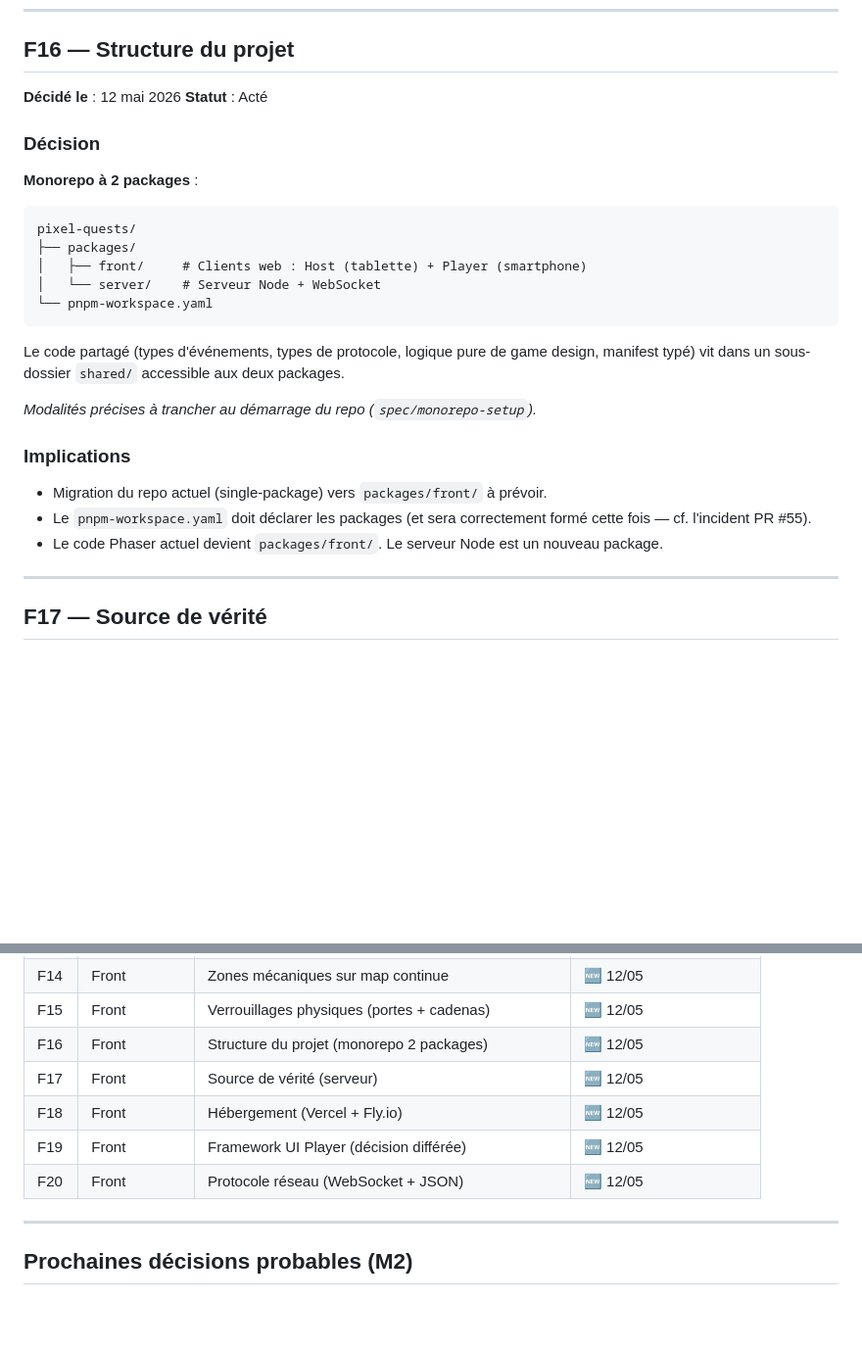
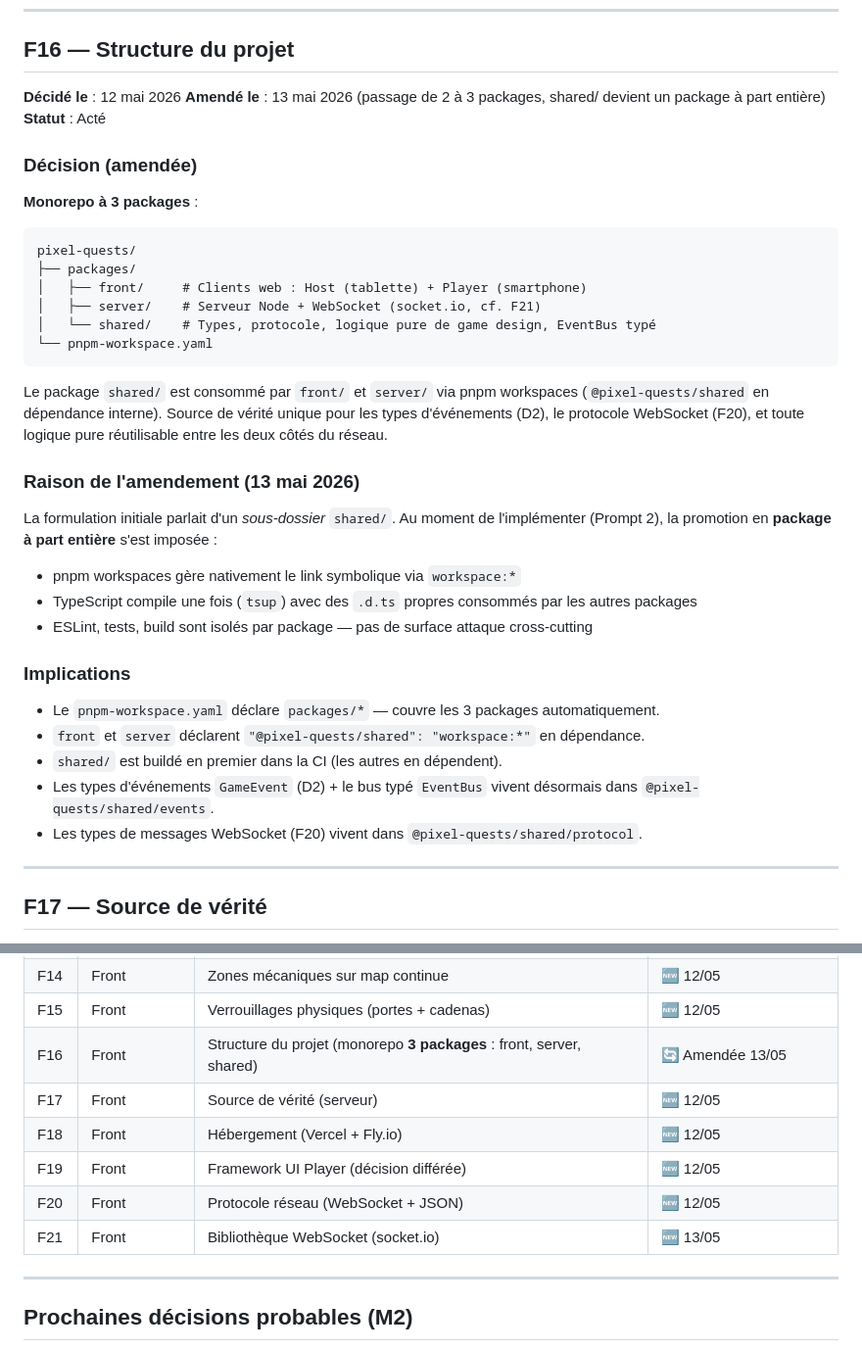
Before and after one commit to leonardtwelve/MultiLines, a Markdown page: docs/DECISIONS.md, 2 parts joined by grey strips. Shown at 98% size. Rendered like a GitHub page; blank space fills up the shorter version.

Commit message:
docs: amend F16 (3 packages monorepo) and add F21 (socket.io)

````diff
--- a/docs/DECISIONS.md
+++ b/docs/DECISIONS.md
@@ -805,27 +805,35 @@ Les passages entre zones verrouillées sont représentés par des **portes physi
 ## F16 — Structure du projet
 
 **Décidé le** : 12 mai 2026
+**Amendé le** : 13 mai 2026 (passage de 2 à 3 packages, shared/ devient un package à part entière)
 **Statut** : Acté
 
-### Décision
-**Monorepo à 2 packages** :
+### Décision (amendée)
+**Monorepo à 3 packages** :
 
 ```
 pixel-quests/
 ├── packages/
 │   ├── front/     # Clients web : Host (tablette) + Player (smartphone)
-│   └── server/    # Serveur Node + WebSocket
+│   ├── server/    # Serveur Node + WebSocket (socket.io, cf. F21)
+│   └── shared/    # Types, protocole, logique pure de game design, EventBus typé
 └── pnpm-workspace.yaml
 ```
 
-Le code partagé (types d'événements, types de protocole, logique pure de game design, manifest typé) vit dans un sous-dossier `shared/` accessible aux deux packages.
+Le package `shared/` est consommé par `front/` et `server/` via pnpm workspaces (`@pixel-quests/shared` en dépendance interne). Source de vérité unique pour les types d'événements (D2), le protocole WebSocket (F20), et toute logique pure réutilisable entre les deux côtés du réseau.
 
-*Modalités précises à trancher au démarrage du repo (`spec/monorepo-setup`).*
+### Raison de l'amendement (13 mai 2026)
+La formulation initiale parlait d'un *sous-dossier* `shared/`. Au moment de l'implémenter (Prompt 2), la promotion en **package à part entière** s'est imposée :
+- pnpm workspaces gère nativement le link symbolique via `workspace:*`
+- TypeScript compile une fois (`tsup`) avec des `.d.ts` propres consommés par les autres packages
+- ESLint, tests, build sont isolés par package — pas de surface attaque cross-cutting
 
 ### Implications
-- Migration du repo actuel (single-package) vers `packages/front/` à prévoir.
-- Le `pnpm-workspace.yaml` doit déclarer les packages (et sera correctement formé cette fois — cf. l'incident PR #55).
-- Le code Phaser actuel devient `packages/front/`. Le serveur Node est un nouveau package.
+- Le `pnpm-workspace.yaml` déclare `packages/*` — couvre les 3 packages automatiquement.
+- `front` et `server` déclarent `"@pixel-quests/shared": "workspace:*"` en dépendance.
+- `shared/` est buildé en premier dans la CI (les autres en dépendent).
+- Les types d'événements `GameEvent` (D2) + le bus typé `EventBus` vivent désormais dans `@pixel-quests/shared/events`.
+- Les types de messages WebSocket (F20) vivent dans `@pixel-quests/shared/protocol`.
 
 ---
 
@@ -959,11 +992,12 @@ Plusieurs sujets sont actés dans l'esprit mais demandent une spec technique dé
 | F13 | Front        | Taille de la map (40×20 tiles)                                | 🆕 12/05 |
 | F14 | Front        | Zones mécaniques sur map continue                             | 🆕 12/05 |
 | F15 | Front        | Verrouillages physiques (portes + cadenas)                    | 🆕 12/05 |
-| F16 | Front        | Structure du projet (monorepo 2 packages)                     | 🆕 12/05 |
+| F16 | Front        | Structure du projet (monorepo **3 packages** : front, server, shared) | 🔄 Amendée 13/05 |
 | F17 | Front        | Source de vérité (serveur)                                    | 🆕 12/05 |
 | F18 | Front        | Hébergement (Vercel + Fly.io)                                 | 🆕 12/05 |
 | F19 | Front        | Framework UI Player (décision différée)                       | 🆕 12/05 |
 | F20 | Front        | Protocole réseau (WebSocket + JSON)                           | 🆕 12/05 |
+| F21 | Front        | Bibliothèque WebSocket (socket.io)                            | 🆕 13/05 |
 
 ---
 
````
Also changed, not shown: other parts of docs/DECISIONS.md (+25 -0 lines).
